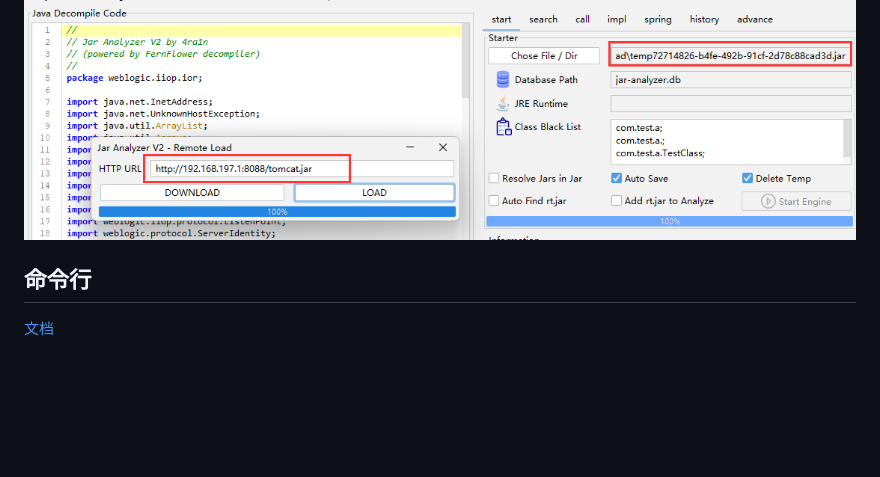
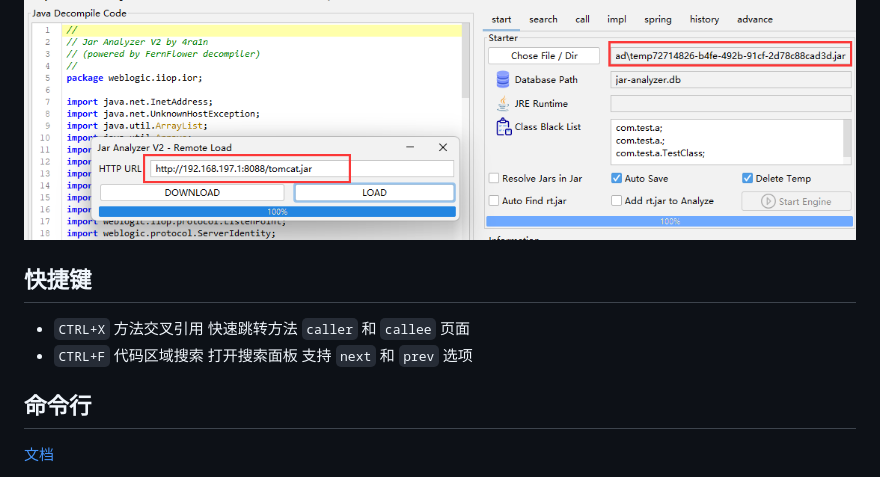
Before and after one commit to jar-analyzer/jar-analyzer, a Markdown page: README.md, the part around the change. GitHub-like rendering; blank space fills up the shorter version.

```diff
--- a/README.md
+++ b/README.md
@@ -97,6 +97,11 @@
 
 ![](img/0034.png)
 
+## 快捷键
+
+- `CTRL+X` 方法交叉引用 快速跳转方法 `caller` 和 `callee` 页面
+- `CTRL+F` 代码区域搜索 打开搜索面板 支持 `next` 和 `prev` 选项
+
 ## 命令行
 
 [文档](doc/README-cli.md)
```
